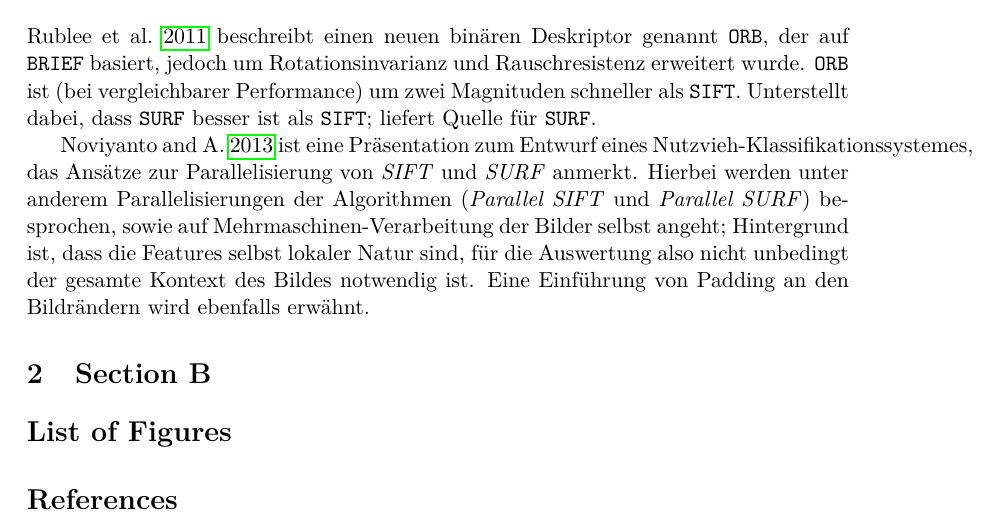
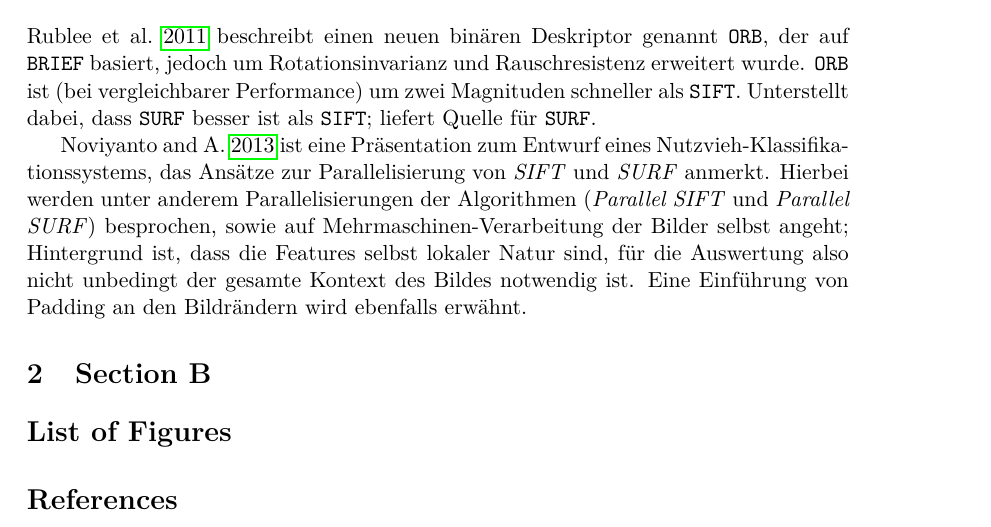
Before and after one commit to sunsided/ma-v1-latex, a LaTeX paper (main.tex): part of page 2 of 2, cut so that both start at the same text. Compiled offline with pdfLaTeX.

Commit message:
Silbentrennung korrigiert

```diff
--- a/main.tex
+++ b/main.tex
@@ -15,6 +15,8 @@
 \usepackage{inconsolata}
 \usepackage{lmodern}
 \usepackage[ngerman,english]{babel}
+\usepackage{ngerman}
+\usepackage{xspace}
 
 \usepackage[super]{nth}
 \usepackage{makeidx}
@@ -146,7 +148,7 @@ Like regular \textit{Image Retrieval}, but on a larger scale.
 
 \cite{orb} beschreibt einen neuen binären Deskriptor genannt \acro{ORB}, der auf \acro{BRIEF} basiert, jedoch um Rotationsinvarianz und Rauschresistenz erweitert wurde. \acro{ORB} ist (bei vergleichbarer Performance) um zwei Magnituden schneller als \acro{SIFT}. Unterstellt dabei, dass \acro{SURF} besser ist als \acro{SIFT}; liefert Quelle für \acro{SURF}.
 
-\cite{eliveindonesia} ist eine Präsentation zum Entwurf eines Nutzvieh-Klassifikationssystemes, das Ansätze zur Parallelisierung von \algo{SIFT} und \algo{SURF} anmerkt. Hierbei werden unter anderem Parallelisierungen der Algorithmen (\algo{Parallel SIFT} und \algo{Parallel SURF}) besprochen, sowie auf Mehrmaschinen-Verarbeitung der Bilder selbst angeht; Hintergrund ist, dass die Features selbst lokaler Natur sind, für die Auswertung also nicht unbedingt der gesamte Kontext des Bildes notwendig ist. Eine Einführung von Padding an den Bildrändern wird ebenfalls erwähnt.
+\cite{eliveindonesia} ist eine Präsentation zum Entwurf eines Nutz"-vieh-Klas"-si"-fi"-ka"-tions"-sys"-tems, das Ansätze zur Parallelisierung von \algo{SIFT} und \algo{SURF} anmerkt. Hierbei werden unter anderem Parallelisierungen der Algorithmen (\algo{Parallel SIFT} und \algo{Parallel SURF}) besprochen, sowie auf Mehrmaschinen-Verarbeitung der Bilder selbst angeht; Hintergrund ist, dass die Features selbst lokaler Natur sind, für die Auswertung also nicht unbedingt der gesamte Kontext des Bildes notwendig ist. Eine Einführung von Padding an den Bildrändern wird ebenfalls erwähnt.
 
 \section{Section B}
 
```
